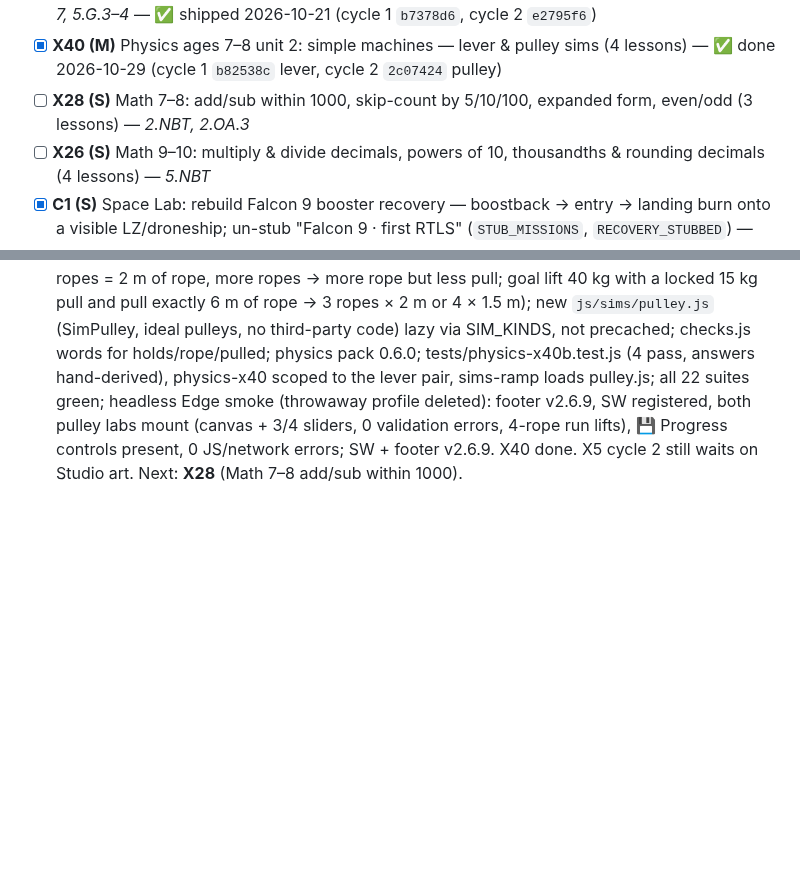
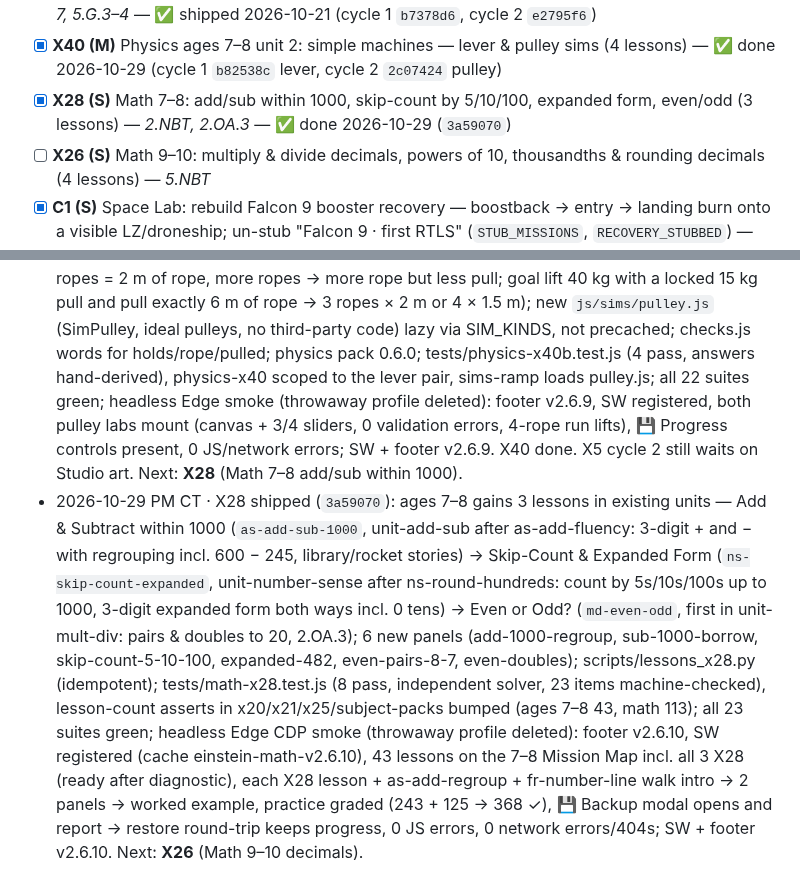
Before and after one commit to avinashpeyyety/einstein-math, a Markdown page: docs/EXPANSION_PLAN.md, 2 parts joined by grey strips. Rendered like a GitHub page; blank space fills up the shorter version.

Commit message:
docs(plan): X28 shipped — tick + progress log

```diff
--- a/docs/EXPANSION_PLAN.md
+++ b/docs/EXPANSION_PLAN.md
@@ -83,7 +83,7 @@ Effort: XS ≈ ½ cycle, S ≤ 1 cycle, M = 2 cycles. Each ticket ends with smok
 - [x] **X25 (S)** Math 7–8: fractions on a number line, simple equivalence, compare same numerator/denominator (3 lessons) + number-line visual — *3.NF* — ✅ done 2026-10-20 (`b31c741`)
 - [x] **X24 (M)** Math 9–10: Geometry — lines/rays/angles, measure angles (protractor visual), parallel/perpendicular, classify triangles & quadrilaterals, symmetry (5 lessons) — *4.G, 4.MD.5–7, 5.G.3–4* — ✅ shipped 2026-10-21 (cycle 1 `b7378d6`, cycle 2 `e2795f6`)
 - [x] **X40 (M)** Physics ages 7–8 unit 2: simple machines — lever & pulley sims (4 lessons) — ✅ done 2026-10-29 (cycle 1 `b82538c` lever, cycle 2 `2c07424` pulley)
-- [ ] **X28 (S)** Math 7–8: add/sub within 1000, skip-count by 5/10/100, expanded form, even/odd (3 lessons) — *2.NBT, 2.OA.3*
+- [x] **X28 (S)** Math 7–8: add/sub within 1000, skip-count by 5/10/100, expanded form, even/odd (3 lessons) — *2.NBT, 2.OA.3* — ✅ done 2026-10-29 (`3a59070`)
 - [ ] **X26 (S)** Math 9–10: multiply & divide decimals, powers of 10, thousandths & rounding decimals (4 lessons) — *5.NBT*
 - [x] **C1 (S)** Space Lab: rebuild Falcon 9 booster recovery — boostback → entry → landing burn onto a visible LZ/droneship; un-stub "Falcon 9 · first RTLS" (`STUB_MISSIONS`, `RECOVERY_STUBBED`) — done 2026-10-15: pure model `cosmos/js/recovery.js` (separation → flip → boostback → coast → entry → descent → landing → landed), booster lands upright on a drawn Landing Zone 1 (RTLS) or a droneship (Starlink); phase labels + booster alt/vel HUD; chase cam frames the touchdown; tests/recovery.test.js; SW v2.5.8
 - [ ] **X10 (M)** Math ages 11–12 track v1: ratios, percents, negatives, one-step equations (8 lessons)
@@ -156,3 +156,4 @@ Comprehensive World + American + Indian history, age-banded, with timelines, map
 - 2026-10-21 CT · X24 cycle 2/2 shipped (`e2795f6`): ages 9–10 u4-geometry gains 2 lessons after g4-parallel-perp — Classify Triangles & Quadrilaterals (`g4-classify-shapes`; equilateral/isosceles/scalene by sides with no isosceles distractor on the equilateral item, acute/right/obtuse by angles, square ⊂ rectangle ⊂ parallelogram + rhombus, 4.G.2, 5.G.3–4) → Line Symmetry (`g4-symmetry`; fold lines, counts for square/rectangle/equilateral/isosceles/scalene, symmetric letters, 4.G.3); geometryFigure kinds triangles/quads/symmetry/letters (no third-party code) + 4 panels; track 38 lessons, math pack 110; tests/math-x24b-geometry.test.js (8 pass, sides/angles/symmetry answers re-derived), count asserts in x22/x24/subject-packs bumped; all 20 suites green; headless Edge smoke (throwaway profile deleted): footer v2.6.6, 0 app JS errors, shell/sw/app/math pack 200; SW + footer v2.6.6. X24 done. X5 cycle 2 still waits on Studio art. Next: **X40** (physics simple machines).
 - 2026-10-21 CT · X40 cycle 1/2 shipped (`b82538c`): ages 7–8 physics gains a 2nd unit, Simple Machines (`unit-simple-machines`, after Forces & Friction) with 2 lever labs chained — Lever Lift (`ph-lever-lift`: fulcrum, longer push arm → less push, 30 kg at 1 m ÷ 3 m = 10 kg, goal lift 40 kg with a locked 15 kg push) → Balance the Seesaw (`ph-lever-balance`: 20×1 = 10×2, load farther out needs more push, 40 kg → 20 kg at 2 m, goal level 30 kg vs locked 10 kg); new `js/sims/lever.js` (SimLever, law of the lever, tilting-beam canvas, no third-party code) lazy via SIM_KINDS, not precached; checks.js words for lifts/balanced/needed; physics pack 0.5.0; tests/physics-x40.test.js (4 pass, answers hand-derived), sims-ramp loads lever.js; all 21 suites green; headless Edge smoke (throwaway profile deleted): footer v2.6.7, lever lab mounts (canvas + 4 sliders, 0 validation errors), 0 JS errors, shell/sw/app/lever/pack 200; SW + footer v2.6.7. Next: X40 cycle 2 (pulley sim + 2 labs).
 - 2026-10-29 CT · X40 cycle 2/2 shipped (`2c07424`): ages 7–8 Simple Machines gains 2 pulley labs after Balance the Seesaw — Pulley Power (`ph-pulley-power`: 1 fixed pulley still needs the whole weight, 2 ropes → half the pull, 60 kg on 3 ropes needs 20 kg; goal lift 60 kg with a locked 20 kg pull → 4 ropes, 3 only holds) → The Rope Trade (`ph-pulley-trade`: lift 1 m on 2 ropes = 2 m of rope, more ropes → more rope but less pull; goal lift 40 kg with a locked 15 kg pull and pull exactly 6 m of rope → 3 ropes × 2 m or 4 × 1.5 m); new `js/sims/pulley.js` (SimPulley, ideal pulleys, no third-party code) lazy via SIM_KINDS, not precached; checks.js words for holds/rope/pulled; physics pack 0.6.0; tests/physics-x40b.test.js (4 pass, answers hand-derived), physics-x40 scoped to the lever pair, sims-ramp loads pulley.js; all 22 suites green; headless Edge smoke (throwaway profile deleted): footer v2.6.9, SW registered, both pulley labs mount (canvas + 3/4 sliders, 0 validation errors, 4-rope run lifts), 💾 Progress controls present, 0 JS/network errors; SW + footer v2.6.9. X40 done. X5 cycle 2 still waits on Studio art. Next: **X28** (Math 7–8 add/sub within 1000).
+- 2026-10-29 PM CT · X28 shipped (`3a59070`): ages 7–8 gains 3 lessons in existing units — Add & Subtract within 1000 (`as-add-sub-1000`, unit-add-sub after as-add-fluency: 3-digit + and − with regrouping incl. 600 − 245, library/rocket stories) → Skip-Count & Expanded Form (`ns-skip-count-expanded`, unit-number-sense after ns-round-hundreds: count by 5s/10s/100s up to 1000, 3-digit expanded form both ways incl. 0 tens) → Even or Odd? (`md-even-odd`, first in unit-mult-div: pairs & doubles to 20, 2.OA.3); 6 new panels (add-1000-regroup, sub-1000-borrow, skip-count-5-10-100, expanded-482, even-pairs-8-7, even-doubles); scripts/lessons_x28.py (idempotent); tests/math-x28.test.js (8 pass, independent solver, 23 items machine-checked), lesson-count asserts in x20/x21/x25/subject-packs bumped (ages 7–8 43, math 113); all 23 suites green; headless Edge CDP smoke (throwaway profile deleted): footer v2.6.10, SW registered (cache einstein-math-v2.6.10), 43 lessons on the 7–8 Mission Map incl. all 3 X28 (ready after diagnostic), each X28 lesson + as-add-regroup + fr-number-line walk intro → 2 panels → worked example, practice graded (243 + 125 → 368 ✓), 💾 Backup modal opens and report → restore round-trip keeps progress, 0 JS errors, 0 network errors/404s; SW + footer v2.6.10. Next: **X26** (Math 9–10 decimals).
```
